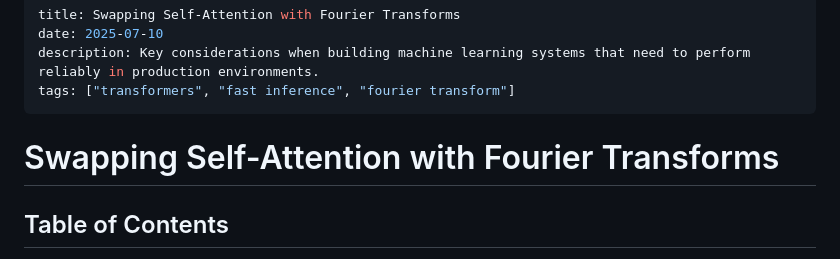
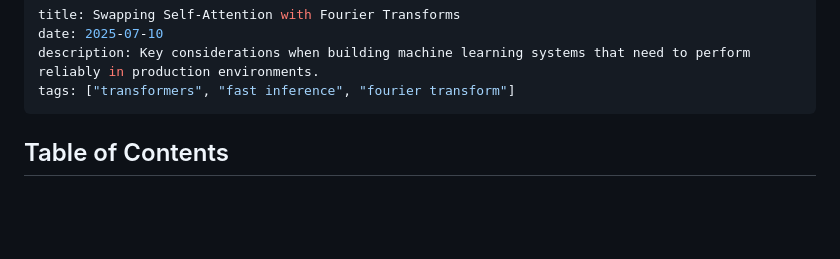
Before and after one commit to AnanyaP-WDW/personal-website, a Markdown page: app/blog/swapping-self-attention-with-fourier-transform.md, the part around the change. Drawn GitHub-style; blank space fills up the shorter version.

```diff
--- a/app/blog/swapping-self-attention-with-fourier-transform.md
+++ b/app/blog/swapping-self-attention-with-fourier-transform.md
@@ -6,7 +6,6 @@ description: Key considerations when building machine learning systems that need
 tags: ["transformers", "fast inference", "fourier transform"]
 ---
 
-# Swapping Self-Attention with Fourier Transforms
 
 ## Table of Contents
 
```
Also changed, not shown: app/blog/reducing-oom-in-ml-pipelines-with-parquet-pyarrow-streaming-standardization.md (+0 -1 lines), app/blog/running-a-protein-language-model-without-python.md (+1 -1 lines).
